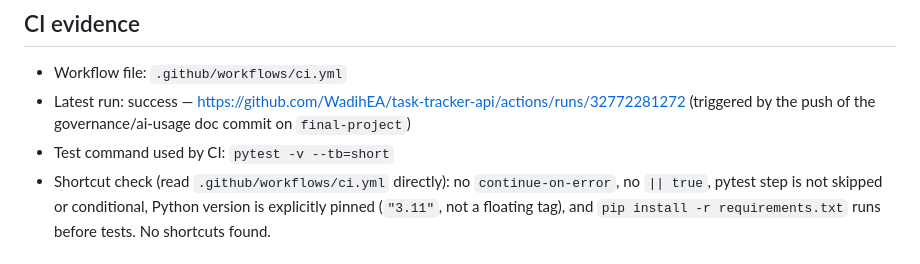
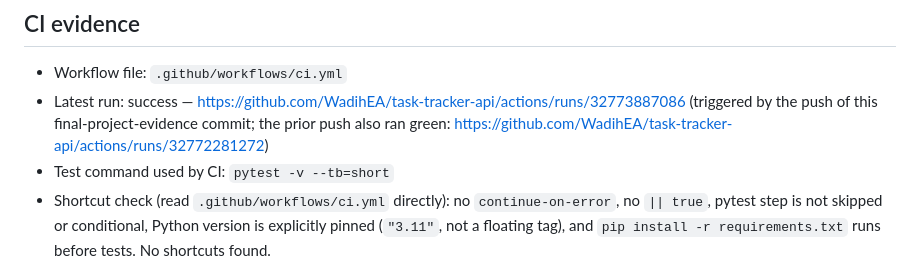
Before and after one commit to WadihEA/task-tracker-api, a Markdown page: docs/release-evidence.md, the part around the change. Drawn GitHub-style.

Commit message:
Point release-evidence.md at the latest green CI run
Co-Authored-By: Claude Sonnet 5 <noreply@anthropic.com>

```diff
--- a/docs/release-evidence.md
+++ b/docs/release-evidence.md
@@ -18,8 +18,9 @@
 ## CI evidence
 
 - Workflow file: `.github/workflows/ci.yml`
-- Latest run: success — https://github.com/WadihEA/task-tracker-api/actions/runs/32772281272
-  (triggered by the push of the governance/ai-usage doc commit on `final-project`)
+- Latest run: success — https://github.com/WadihEA/task-tracker-api/actions/runs/32773887086
+  (triggered by the push of this final-project-evidence commit; the prior push also ran green:
+  https://github.com/WadihEA/task-tracker-api/actions/runs/32772281272)
 - Test command used by CI: `pytest -v --tb=short`
 - Shortcut check (read `.github/workflows/ci.yml` directly): no `continue-on-error`, no `|| true`,
   pytest step is not skipped or conditional, Python version is explicitly pinned (`"3.11"`, not a
```
